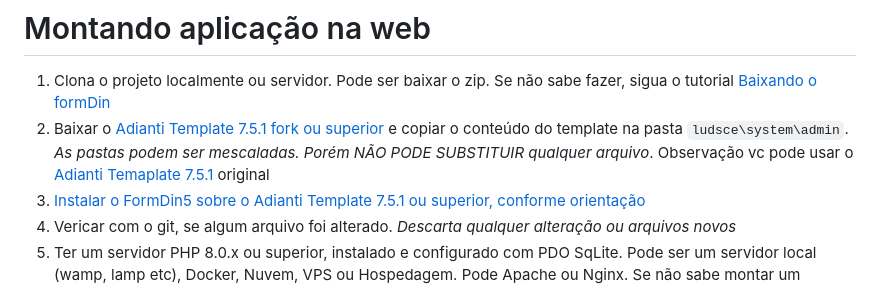
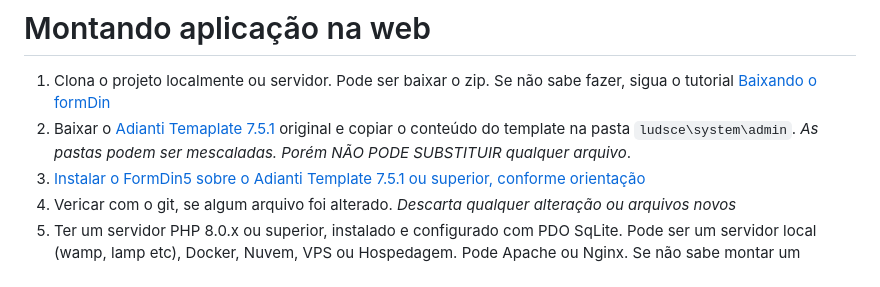
Before and after one commit to bjverde/ludsce, a Markdown page: document/README_pt-BR.md, the part around the change. GitHub-like rendering.

Commit message:
:bug: #8 bug documentação

```diff
--- a/document/README_pt-BR.md
+++ b/document/README_pt-BR.md
@@ -41,7 +41,7 @@ Veja mais informações sobre:
 # Montando aplicação na web
 
 1. Clona o projeto localmente ou servidor. Pode ser baixar o zip. Se não sabe fazer, sigua o tutorial [Baixando o formDin](https://github.com/bjverde/formDin/wiki/Baixando-o-formDin)
-1. Baixar o [Adianti Template 7.5.1 fork ou superior](https://github.com/bjverde/adianti-fork-template) e copiar o conteúdo do template na pasta `ludsce\system\admin`. *As pastas podem ser mescaladas. Porém NÃO PODE SUBSTITUIR qualquer arquivo*. Observação vc pode usar o [Adianti Temaplate 7.5.1](https://www.adianti.com.br/framework-download) original
+1. Baixar o [Adianti Temaplate 7.5.1](https://www.adianti.com.br/framework-download) original e copiar o conteúdo do template na pasta `ludsce\system\admin`. *As pastas podem ser mescaladas. Porém NÃO PODE SUBSTITUIR qualquer arquivo*.
 1. [Instalar o FormDin5 sobre o Adianti Template 7.5.1 ou superior, conforme orientação](https://github.com/bjverde/formDin5#instala%C3%A7%C3%A3o)
 1. Vericar com o git, se algum arquivo foi alterado. *Descarta qualquer alteração ou arquivos novos*
 1. Ter um servidor PHP 8.0.x ou superior, instalado e configurado com PDO SqLite. Pode ser um servidor local (wamp, lamp etc), Docker, Nuvem, VPS ou Hospedagem. Pode Apache ou Nginx. Se não sabe montar um servidor web php no windows veja o vídeo [Tutorial Instalação do WampServer](https://www.youtube.com/watch?v=fupmd0W1wtE)
```
